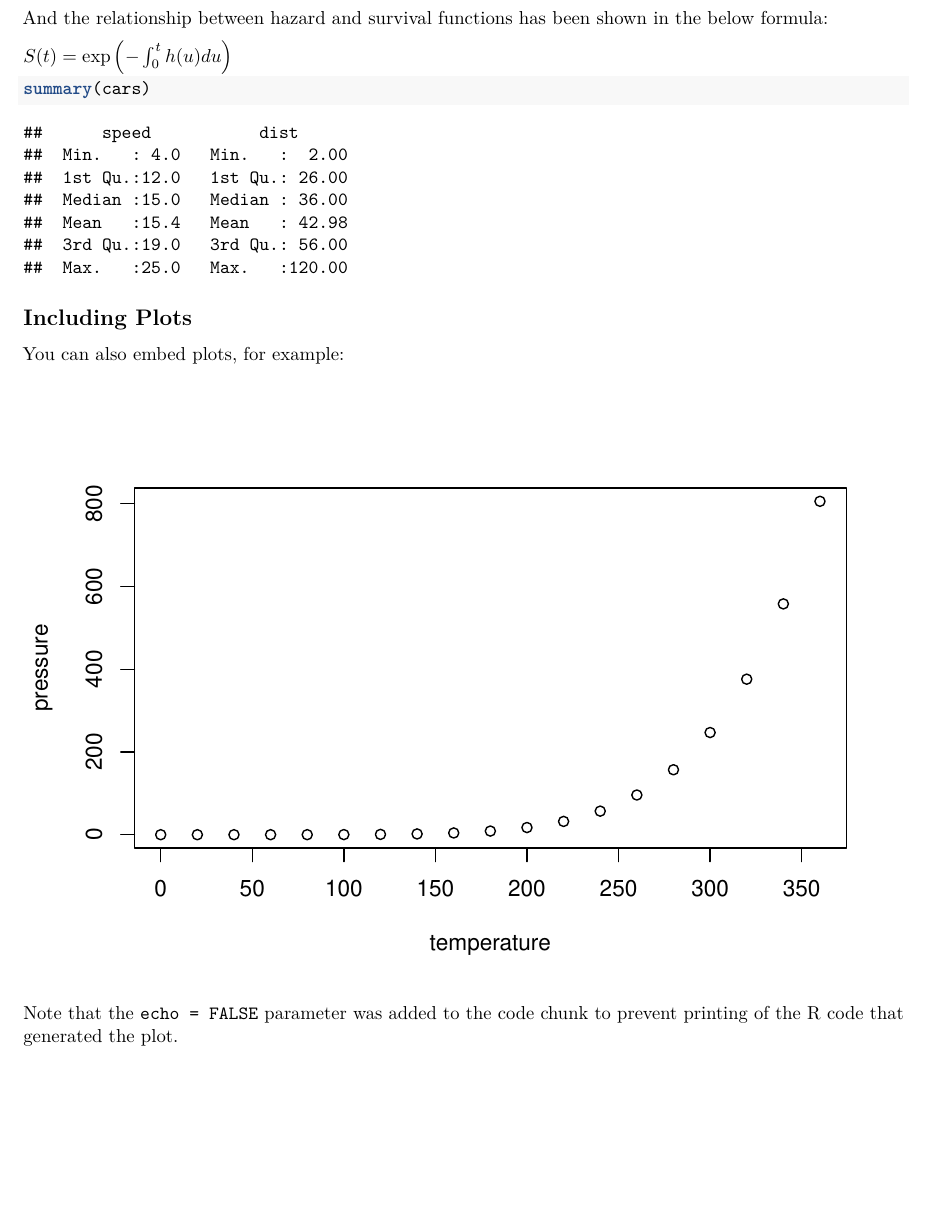
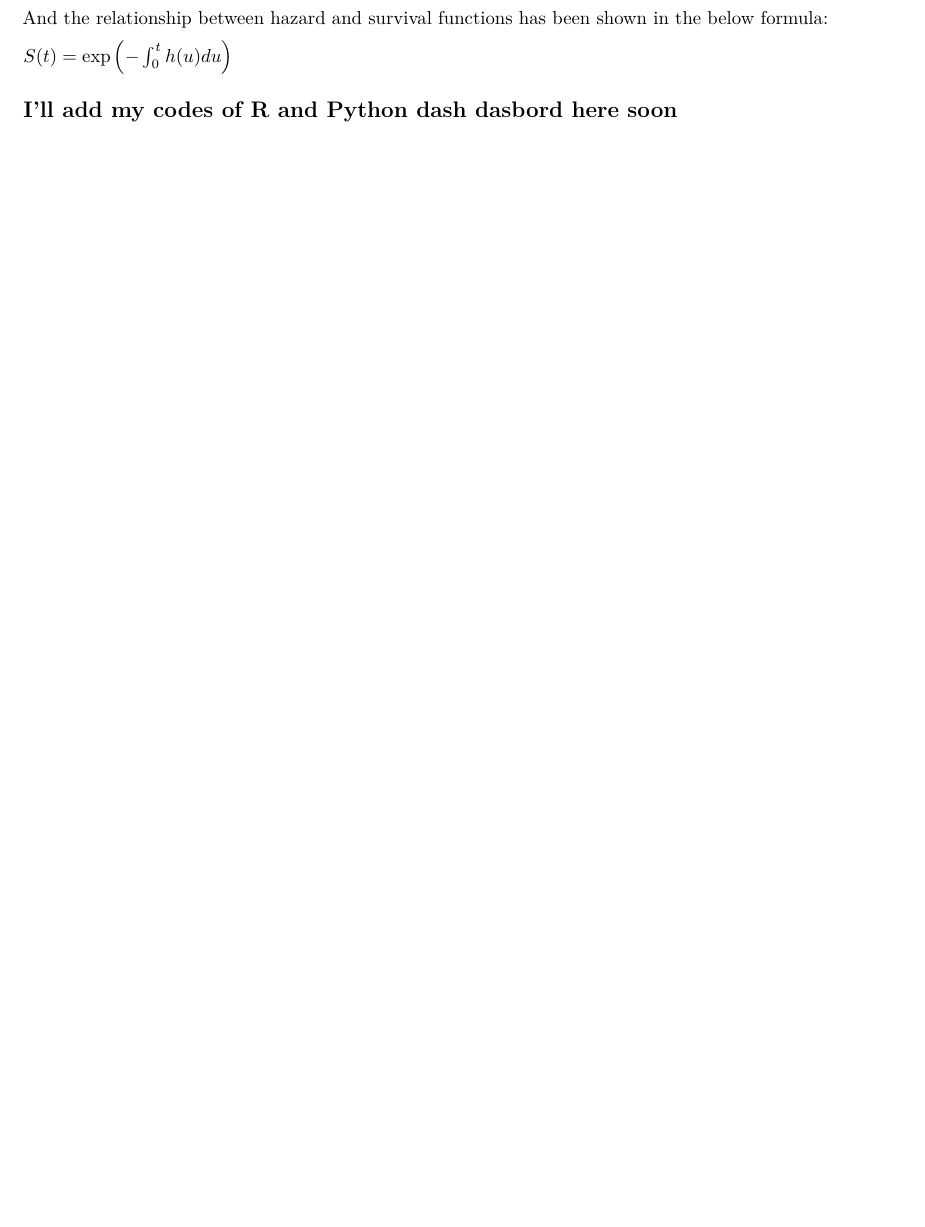
Before and after one commit to mehdifarhangian/portfolio, an R Markdown document (Survival Analysis.Rmd): part of page 2 of 2, cut so that both start at the same text. Rendered offline with R 4.5, knitr and Pandoc, then LaTeX, with nearby package versions; both versions are drawn in the output format of the newer one.

Commit message:
changes in pdf

````diff
--- a/Survival Analysis.Rmd
+++ b/Survival Analysis.Rmd
@@ -1,8 +1,8 @@
 ---
 title: "Attribution Modelling"
 output:
+  pdf_document: default
   html_document: default
-  pdf_document: default
 ---
 
 ```{r setup, include=FALSE}
@@ -55,16 +55,4 @@ Also, we need to calculate the conditional probability that event will occure wi
 
 
 
-```{r cars}
-summary(cars)
-```
-
-## Including Plots
-
-You can also embed plots, for example:
-
-```{r pressure, echo=FALSE}
-plot(pressure)
-```
-
-Note that the `echo = FALSE` parameter was added to the code chunk to prevent printing of the R code that generated the plot.
+##  I'll add my codes of R and Python dash dasbord here soon
````
Also changed, not shown: Survival_Analysis.html, Survival_Analysis.pdf.
